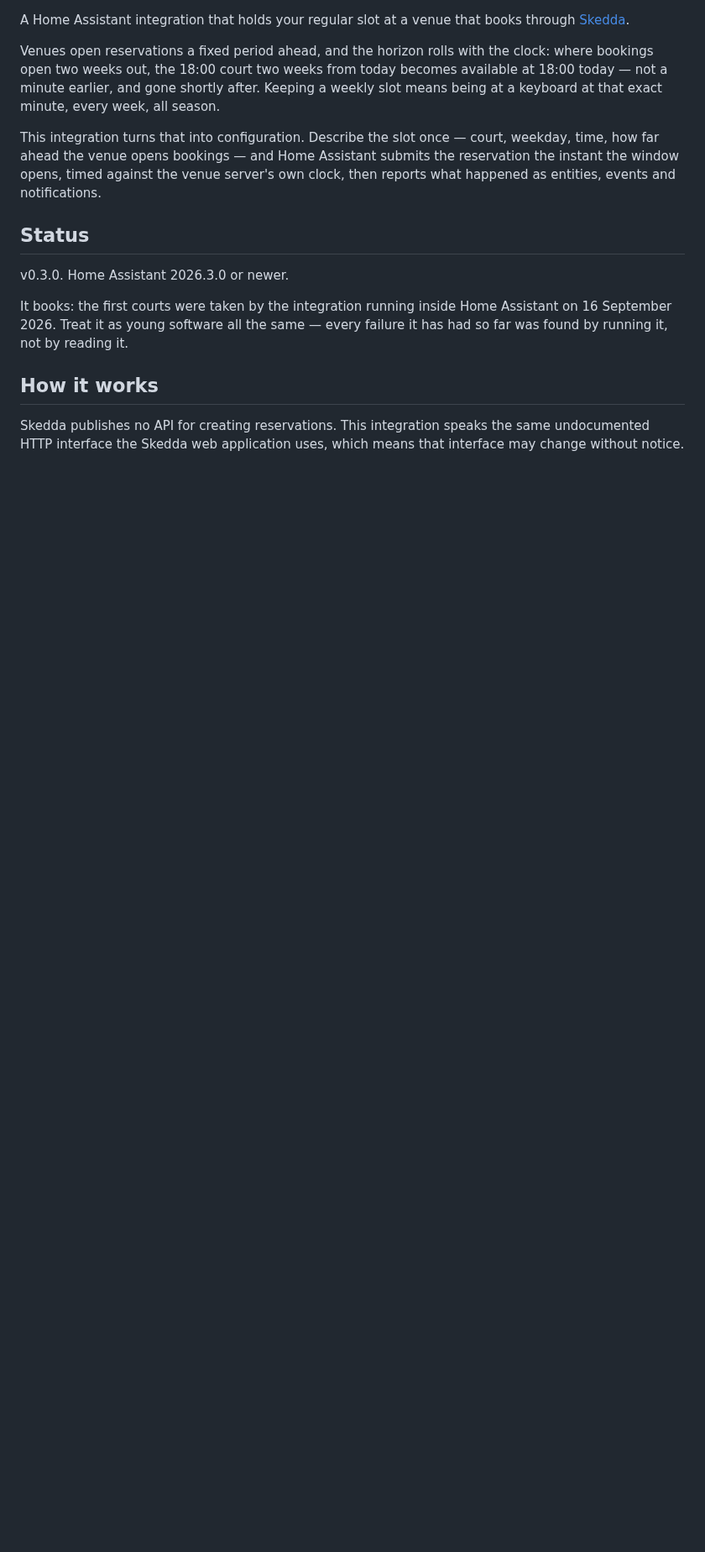
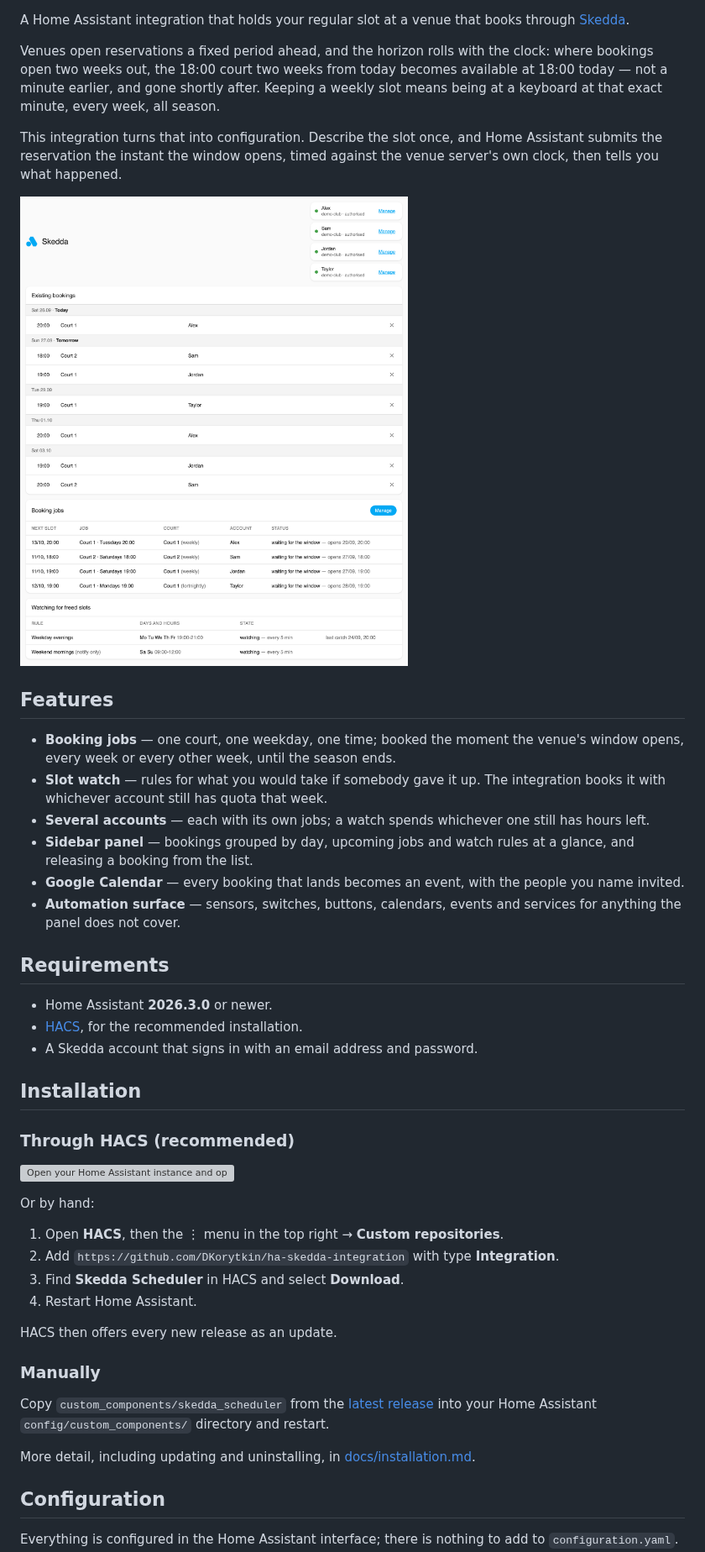
Before and after one commit to DKorytkin/ha-skedda-integration, a Markdown page: README.md, the part around one of its changes. Shown at 84% size. Drawn GitHub-style; pictures changed too: docs/images/panel.png (added); blank space fills up the shorter version; grey boxes are pictures that could not be loaded.

```diff
--- a/README.md
+++ b/README.md
@@ -6,25 +8,66 @@
 A Home Assistant integration that holds your regular slot at a venue that books
 through [Skedda](https://www.skedda.com/).
 
-Venues open reservations a fixed period ahead, and the horizon rolls with the clock:
-where bookings open two weeks out, the 18:00 court two weeks from today becomes
-available at 18:00 today — not a minute earlier, and gone shortly after. Keeping a
-weekly slot means being at a keyboard at that exact minute, every week, all season.
+Venues open reservations a fixed period ahead, and the horizon rolls with the
+clock: where bookings open two weeks out, the 18:00 court two weeks from today
+becomes available at 18:00 today — not a minute earlier, and gone shortly after.
+Keeping a weekly slot means being at a keyboard at that exact minute, every
+week, all season.
 
-This integration turns that into configuration. Describe the slot once — court,
-weekday, time, how far ahead the venue opens bookings — and Home Assistant submits
-the reservation the instant the window opens, timed against the venue server's own
-clock, then reports what happened as entities, events and notifications.
+This integration turns that into configuration. Describe the slot once, and Home
+Assistant submits the reservation the instant the window opens, timed against the
+venue server's own clock, then tells you what happened.
 
-## Status
+![The Skedda panel in Home Assistant](https://raw.githubusercontent.com/DKorytkin/ha-skedda-integration/main/docs/images/panel.png)
 
-v0.3.0. Home Assistant 2026.3.0 or newer.
+## Features
 
-It books: the first courts were taken by the integration running inside Home
-Assistant on 16 September 2026. Treat it as young software all the same —
-every failure it has had so far was found by running it, not by reading it.
+- **Booking jobs** — one court, one weekday, one time; booked the moment the
+  venue's window opens, every week or every other week, until the season ends.
+- **Slot watch** — rules for what you would take if somebody gave it up. The
+  integration books it with whichever account still has quota that week.
+- **Several accounts** — each with its own jobs; a watch spends whichever one
+  still has hours left.
+- **Sidebar panel** — bookings grouped by day, upcoming jobs and watch rules at a
+  glance, and releasing a booking from the list.
+- **Google Calendar** — every booking that lands becomes an event, with the
+  people you name invited.
+- **Automation surface** — sensors, switches, buttons, calendars, events and
+  services for anything the panel does not cover.
 
-## How it works
+## Requirements
 
-Skedda publishes no API for creating reservations. This integration speaks the same
-undocumented HTTP interface the Skedda web application uses, which means that
+- Home Assistant **2026.3.0** or newer.
+- [HACS](https://hacs.xyz/), for the recommended installation.
+- A Skedda account that signs in with an email address and password.
+
+## Installation
+
+### Through HACS (recommended)
+
+[![Open your Home Assistant instance and open this repository in HACS.](https://my.home-assistant.io/badges/hacs_repository.svg)](https://my.home-assistant.io/redirect/hacs_repository/?owner=DKorytkin&repository=ha-skedda-integration&category=integration)
+
+Or by hand:
+
+1. Open **HACS**, then the ⋮ menu in the top right → **Custom repositories**.
+2. Add `https://github.com/DKorytkin/ha-skedda-integration` with type
+   **Integration**.
+3. Find **Skedda Scheduler** in HACS and select **Download**.
+4. Restart Home Assistant.
+
+HACS then offers every new release as an update.
+
+### Manually
+
+Copy `custom_components/skedda_scheduler` from the
+[latest release](https://github.com/DKorytkin/ha-skedda-integration/releases/latest)
+into your Home Assistant `config/custom_components/` directory and restart.
+
+More detail, including updating and uninstalling, in
+[docs/installation.md](https://github.com/DKorytkin/ha-skedda-integration/blob/main/docs/installation.md).
+
+## Configuration
+
+Everything is configured in the Home Assistant interface; there is nothing to add
+to `configuration.yaml`.
+
```
Also changed, not shown: other parts of README.md (+114 -42 lines).
